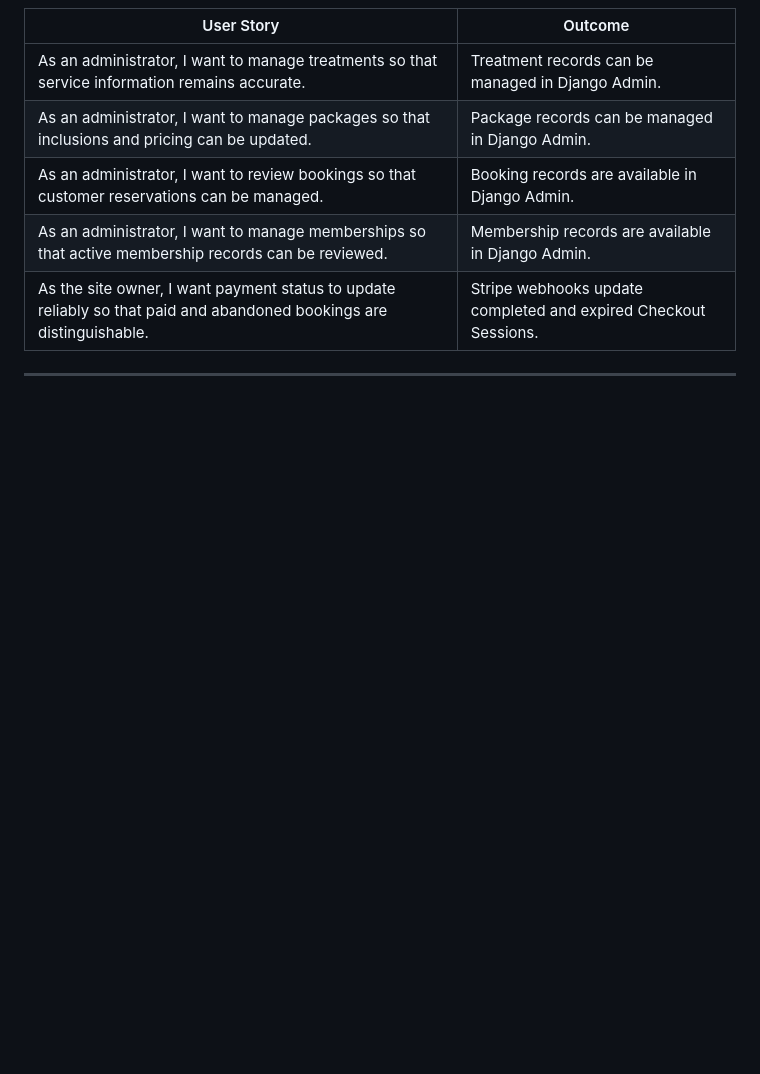
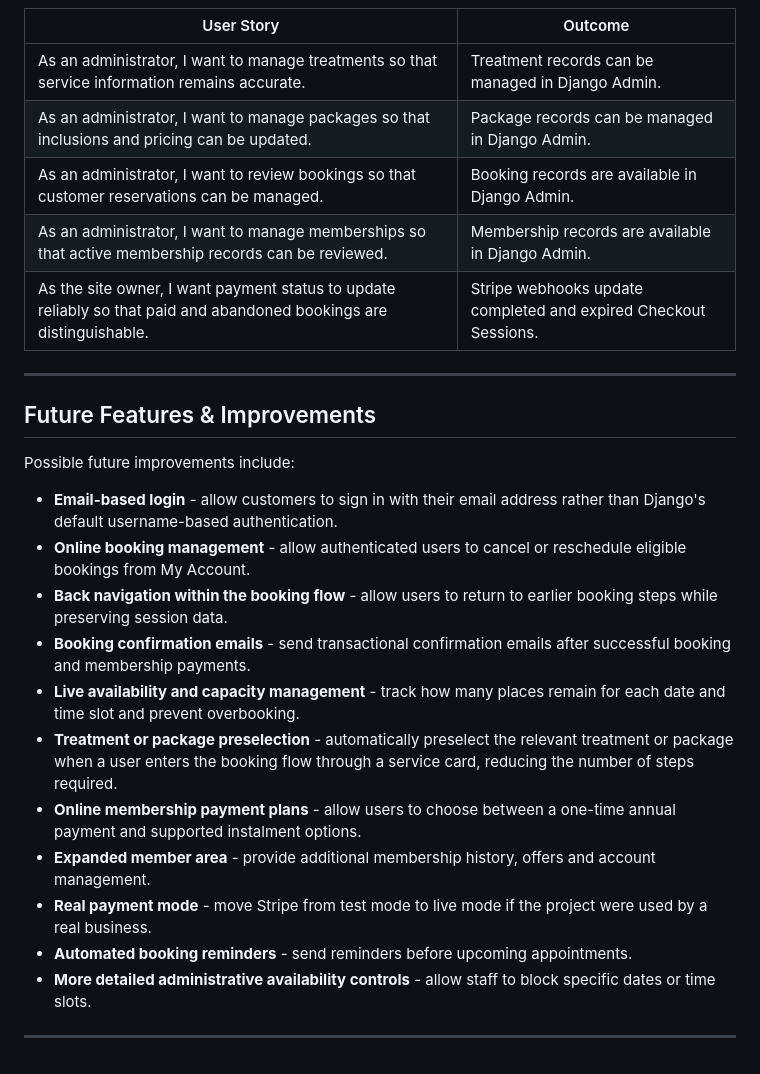
Before and after one commit to Fannyhenriques/milestone-project-4, a Markdown page: README.md, the part around the change. GitHub-like rendering; blank space fills up the shorter version.

Commit message:
Document future features and planned improvements

```diff
--- a/README.md
+++ b/README.md
@@ -650,3 +650,21 @@ Accessibility considerations include:
 | As the site owner, I want payment status to update reliably so that paid and abandoned bookings are distinguishable. | Stripe webhooks update completed and expired Checkout Sessions. |
 
 ---
+
+## Future Features & Improvements
+
+Possible future improvements include:
+
+- **Email-based login** - allow customers to sign in with their email address rather than Django's default username-based authentication.
+- **Online booking management** - allow authenticated users to cancel or reschedule eligible bookings from My Account.
+- **Back navigation within the booking flow** - allow users to return to earlier booking steps while preserving session data.
+- **Booking confirmation emails** - send transactional confirmation emails after successful booking and membership payments.
+- **Live availability and capacity management** - track how many places remain for each date and time slot and prevent overbooking.
+- **Treatment or package preselection** - automatically preselect the relevant treatment or package when a user enters the booking flow through a service card, reducing the number of steps required.
+- **Online membership payment plans** - allow users to choose between a one-time annual payment and supported instalment options.
+- **Expanded member area** - provide additional membership history, offers and account management.
+- **Real payment mode** - move Stripe from test mode to live mode if the project were used by a real business.
+- **Automated booking reminders** - send reminders before upcoming appointments.
+- **More detailed administrative availability controls** - allow staff to block specific dates or time slots.
+
+---
```
